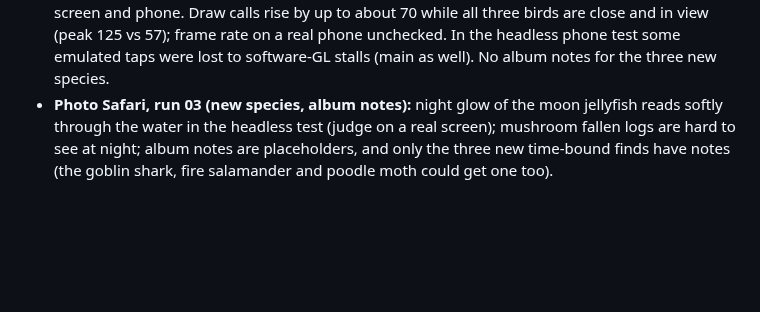
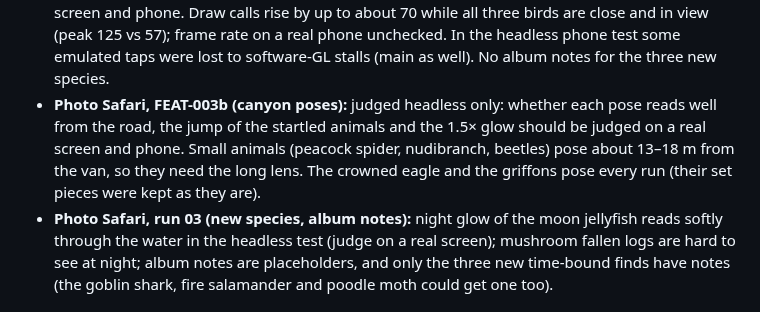
Before and after one commit to smoaf/portfolio, a Markdown page: docs/open-items.md, the part around the change. GitHub-like rendering; blank space fills up the shorter version.

```diff
--- a/docs/open-items.md
+++ b/docs/open-items.md
@@ -23,6 +23,7 @@ Collected 16 Oct 2026 from the progress logs of all build runs (Photo Safari, wo
 - **Van photobook, BUG-005:** phones show one page at a time and turn it with a lift at the spine; checked only in headless Chromium with touch emulation, not on a real iPhone in Safari.
 - **Photo Safari, FEAT-001 (canyon vultures):** judged headless only: the griffons' look, the glow by day (faint teal lines) and at night, the take-off timing and the close pass (4 m) should be judged on a real screen and phone. The runner is about 13 m from the road; on the wide lens it is small, on the long lens it fills the frame. One of the three night birds on the lip is hidden by the lip from right below and seen from farther back. No album note for the griffon yet.
 - **Photo Safari, FEAT-002 (acacia birds):** judged headless only: the look of the three birds, the glow by day and at night, the eagle's wing spread and the tree's size should be judged on a real screen and phone. Draw calls rise by up to about 70 while all three birds are close and in view (peak 125 vs 57); frame rate on a real phone unchecked. In the headless phone test some emulated taps were lost to software-GL stalls (main as well). No album notes for the three new species.
+- **Photo Safari, FEAT-003b (canyon poses):** judged headless only: whether each pose reads well from the road, the jump of the startled animals and the 1.5× glow should be judged on a real screen and phone. Small animals (peacock spider, nudibranch, beetles) pose about 13–18 m from the van, so they need the long lens. The crowned eagle and the griffons pose every run (their set pieces were kept as they are).
 - **Photo Safari, run 03 (new species, album notes):** night glow of the moon jellyfish reads softly through the water in the headless test (judge on a real screen); mushroom fallen logs are hard to see at night; album notes are placeholders, and only the three new time-bound finds have notes (the goblin shark, fire salamander and poodle moth could get one too).
 
 ## Structure: suggested refactors (none done yet)
```
Also changed, not shown: docs/build-log.md (+6 -0 lines).
